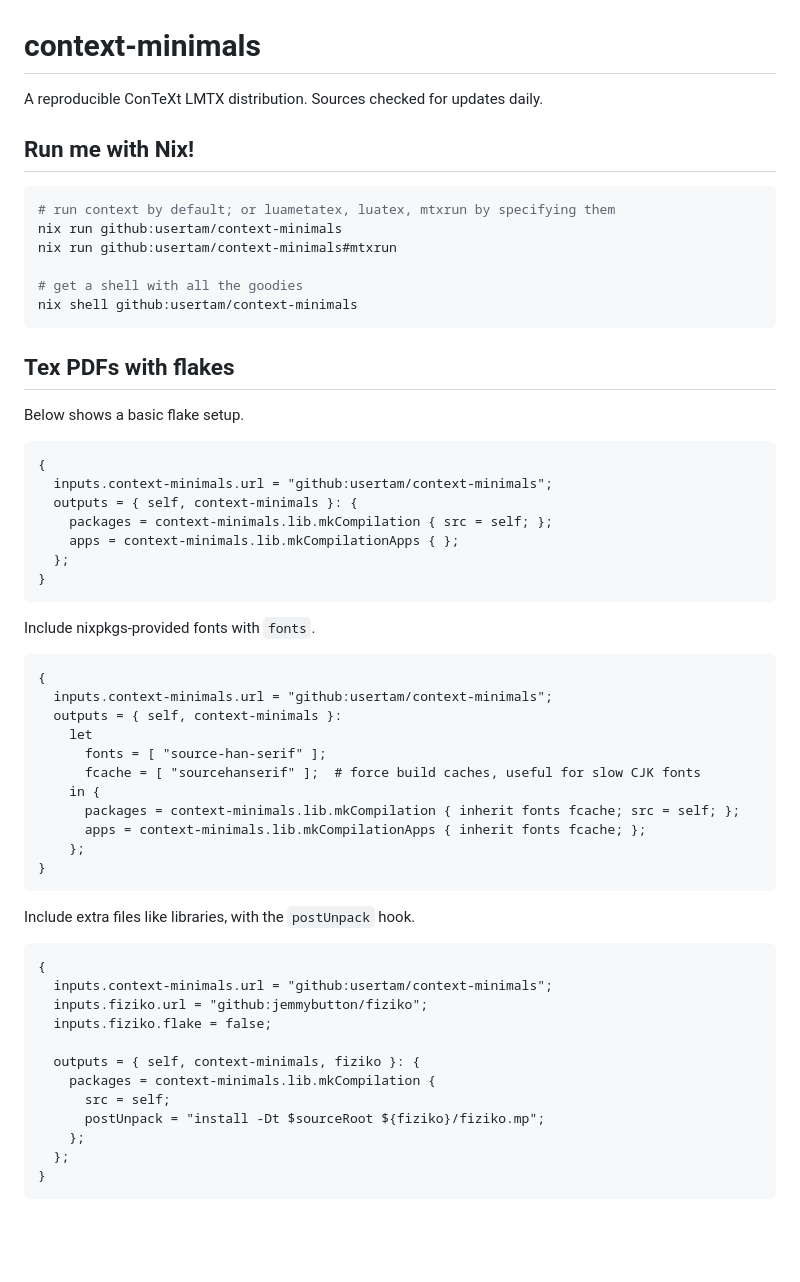
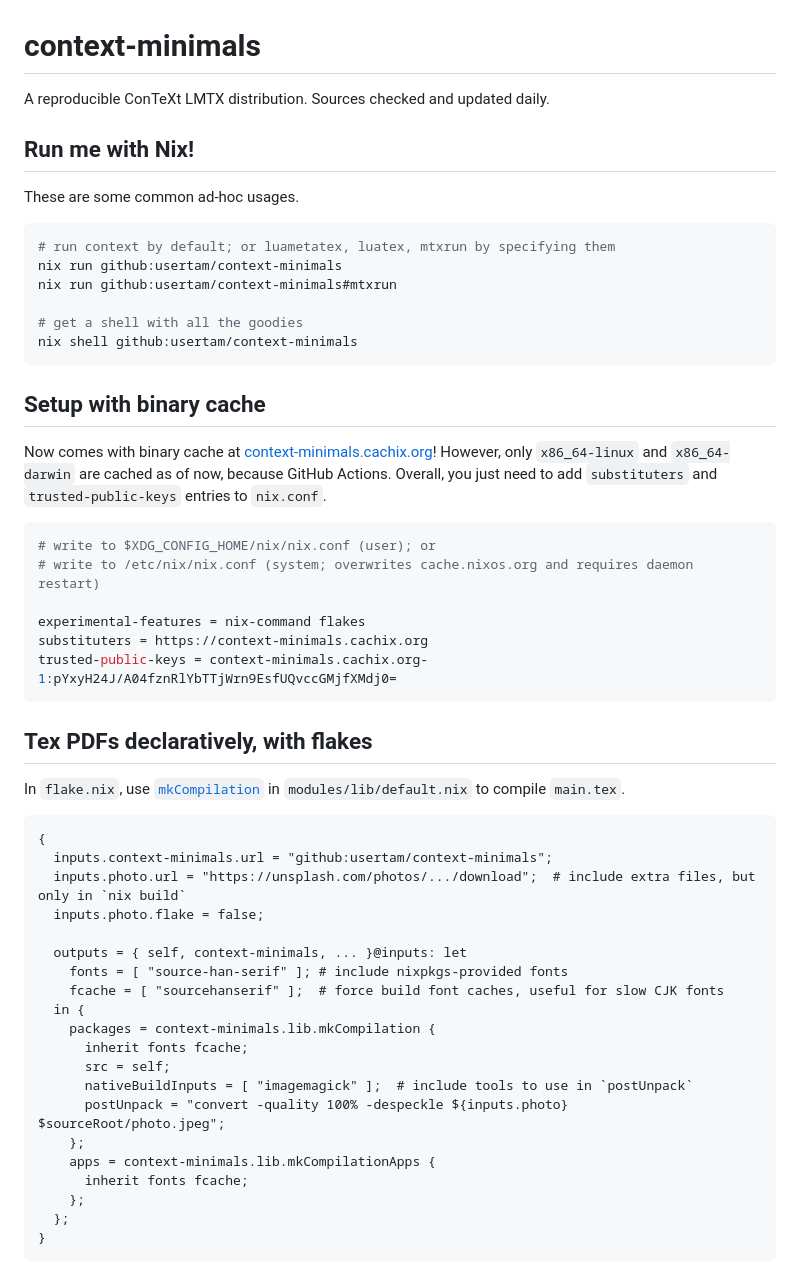
Before and after one commit to usertam/context-minimals, a Markdown page: README.md, the part around one of its changes. Drawn GitHub-style; blank space fills up the shorter version.

Commit message:
README.md: update, add binary cache section

````diff
--- a/README.md
+++ b/README.md
@@ -1,7 +1,8 @@
 # context-minimals
-A reproducible ConTeXt LMTX distribution. Sources checked for updates daily.
+A reproducible ConTeXt LMTX distribution. Sources checked and updated daily.
 
 ## Run me with Nix!
+These are some common ad-hoc usages.
 ```sh
 # run context by default; or luametatex, luatex, mtxrun by specifying them
 nix run github:usertam/context-minimals
@@ -11,44 +12,37 @@ nix run github:usertam/context-minimals#mtxrun
 nix shell github:usertam/context-minimals
 ```
 
-## Tex PDFs with flakes
-Below shows a basic flake setup.
+## Setup with binary cache
+Now comes with binary cache at [context-minimals.cachix.org][6]! However, only `x86_64-linux` and `x86_64-darwin` are cached as of now, because GitHub Actions. Overall, you just need to add `substituters` and `trusted-public-keys` entries to `nix.conf`.
+```sh
+# write to $XDG_CONFIG_HOME/nix/nix.conf (user); or
+# write to /etc/nix/nix.conf (system; overwrites cache.nixos.org and requires daemon restart)
+
+experimental-features = nix-command flakes
+substituters = https://context-minimals.cachix.org
+trusted-public-keys = context-minimals.cachix.org-1:pYxyH24J/A04fznRlYbTTjWrn9EsfUQvccGMjfXMdj0=
+```
+
+## Tex PDFs declaratively, with flakes
+In `flake.nix`, use [`mkCompilation`][7] in `modules/lib/default.nix` to compile `main.tex`.
 ```nix
 {
   inputs.context-minimals.url = "github:usertam/context-minimals";
-  outputs = { self, context-minimals }: {
-    packages = context-minimals.lib.mkCompilation { src = self; };
-    apps = context-minimals.lib.mkCompilationApps { };
-  };
-}
-```
+  inputs.photo.url = "https://unsplash.com/photos/.../download";  # include extra files, but only in `nix build`
+  inputs.photo.flake = false;
 
-Include nixpkgs-provided fonts with `fonts`.
-```nix
-{
-  inputs.context-minimals.url = "github:usertam/context-minimals";
-  outputs = { self, context-minimals }:
-    let
-      fonts = [ "source-han-serif" ];
-      fcache = [ "sourcehanserif" ];  # force build caches, useful for slow CJK fonts
-    in {
-      packages = context-minimals.lib.mkCompilation { inherit fonts fcache; src = self; };
-      apps = context-minimals.lib.mkCompilationApps { inherit fonts fcache; };
+  outputs = { self, context-minimals, ... }@inputs: let
+    fonts = [ "source-han-serif" ]; # include nixpkgs-provided fonts
+    fcache = [ "sourcehanserif" ];  # force build font caches, useful for slow CJK fonts
+  in {
+    packages = context-minimals.lib.mkCompilation {
+      inherit fonts fcache;
+      src = self;
+      nativeBuildInputs = [ "imagemagick" ];  # include tools to use in `postUnpack`
+      postUnpack = "convert -quality 100% -despeckle ${inputs.photo} $sourceRoot/photo.jpeg";
     };
-}
-```
-
-Include extra files like libraries, with the `postUnpack` hook.
-```nix
-{
-  inputs.context-minimals.url = "github:usertam/context-minimals";
-  inputs.fiziko.url = "github:jemmybutton/fiziko";
-  inputs.fiziko.flake = false;
-
-  outputs = { self, context-minimals, fiziko }: {
-    packages = context-minimals.lib.mkCompilation {
-      src = self;
-      postUnpack = "install -Dt $sourceRoot ${fiziko}/fiziko.mp";
+    apps = context-minimals.lib.mkCompilationApps {
+      inherit fonts fcache;
     };
   };
 }
````
Also changed, not shown: other parts of README.md (+2 -0 lines).
